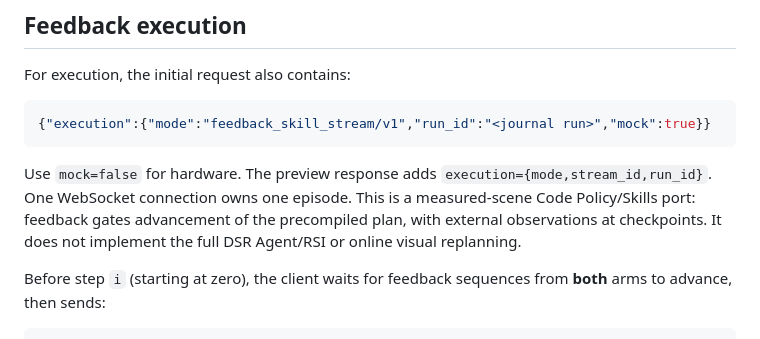
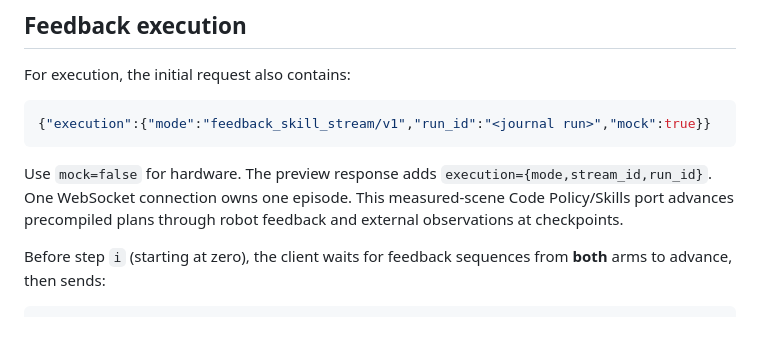
Before and after one commit to raozf/DSR-RSI, a Markdown page: xtrainer_real/ws_bridge/PROTOCOL.md, the part around the change. Drawn GitHub-style.

```diff
--- a/xtrainer_real/ws_bridge/PROTOCOL.md
+++ b/xtrainer_real/ws_bridge/PROTOCOL.md
@@ -57,9 +57,8 @@ For execution, the initial request also contains:
 
 Use `mock=false` for hardware. The preview response adds
 `execution={mode,stream_id,run_id}`. One WebSocket connection owns one episode.
-This is a measured-scene Code Policy/Skills port: feedback gates advancement of the
-precompiled plan, with external observations at checkpoints. It does not implement
-the full DSR Agent/RSI or online visual replanning.
+This measured-scene Code Policy/Skills port advances precompiled plans through
+robot feedback and external observations at checkpoints.
 
 Before step `i` (starting at zero), the client waits for feedback sequences from
 **both** arms to advance, then sends:
```
Also changed, not shown: README.md (+11 -8 lines).
